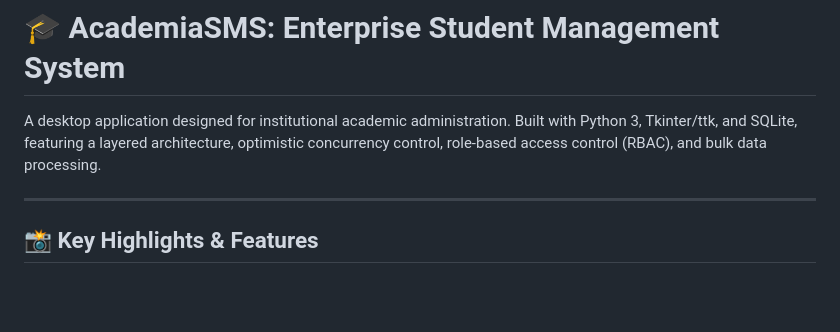
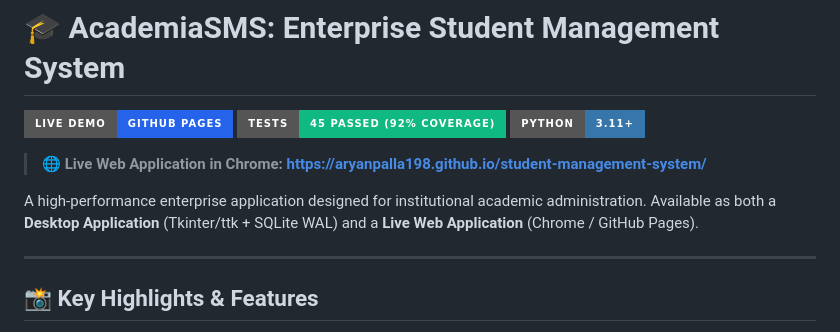
Before and after one commit to aryanpalla198/student-management-system, a Markdown page: README.md, the part around the change. Rendered like a GitHub page; badges without logos; blank space fills up the shorter version.

Commit message:
docs: add live GitHub Pages demo badge to README

```diff
--- a/README.md
+++ b/README.md
@@ -1,6 +1,12 @@
 # 🎓 AcademiaSMS: Enterprise Student Management System
 
-A desktop application designed for institutional academic administration. Built with Python 3, Tkinter/ttk, and SQLite, featuring a layered architecture, optimistic concurrency control, role-based access control (RBAC), and bulk data processing.
+[![Live Demo](https://img.shields.io/badge/Live%20Demo-GitHub%20Pages-2563EB?style=for-the-badge&logo=googlechrome&logoColor=white)](https://aryanpalla198.github.io/student-management-system/)
+[![Tests](https://img.shields.io/badge/Tests-45%20Passed%20(92%25%20Coverage)-10B981?style=for-the-badge&logo=pytest&logoColor=white)](https://github.com/aryanpalla198/student-management-system)
+[![Python](https://img.shields.io/badge/Python-3.11%2B-3776AB?style=for-the-badge&logo=python&logoColor=white)](https://github.com/aryanpalla198/student-management-system)
+
+> 🌐 **Live Web Application in Chrome:** **[https://aryanpalla198.github.io/student-management-system/](https://aryanpalla198.github.io/student-management-system/)**
+
+A high-performance enterprise application designed for institutional academic administration. Available as both a **Desktop Application** (Tkinter/ttk + SQLite WAL) and a **Live Web Application** (Chrome / GitHub Pages).
 
 ---
 
```
